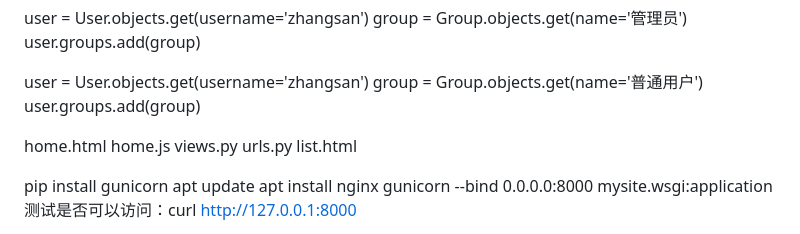
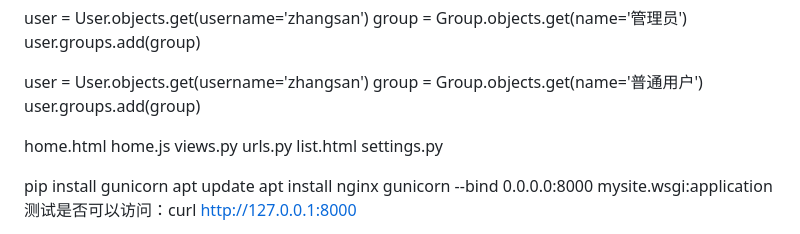
Before and after one commit to csj007/mago, a Markdown page: README.md, the part around the change. Drawn GitHub-style.

```diff
--- a/README.md
+++ b/README.md
@@ -34,11 +34,13 @@ user = User.objects.get(username='zhangsan')
 group = Group.objects.get(name='普通用户')
 user.groups.add(group)
 
+
 home.html
 home.js
 views.py
 urls.py
 list.html
+settings.py
 
 
 pip install gunicorn
```
